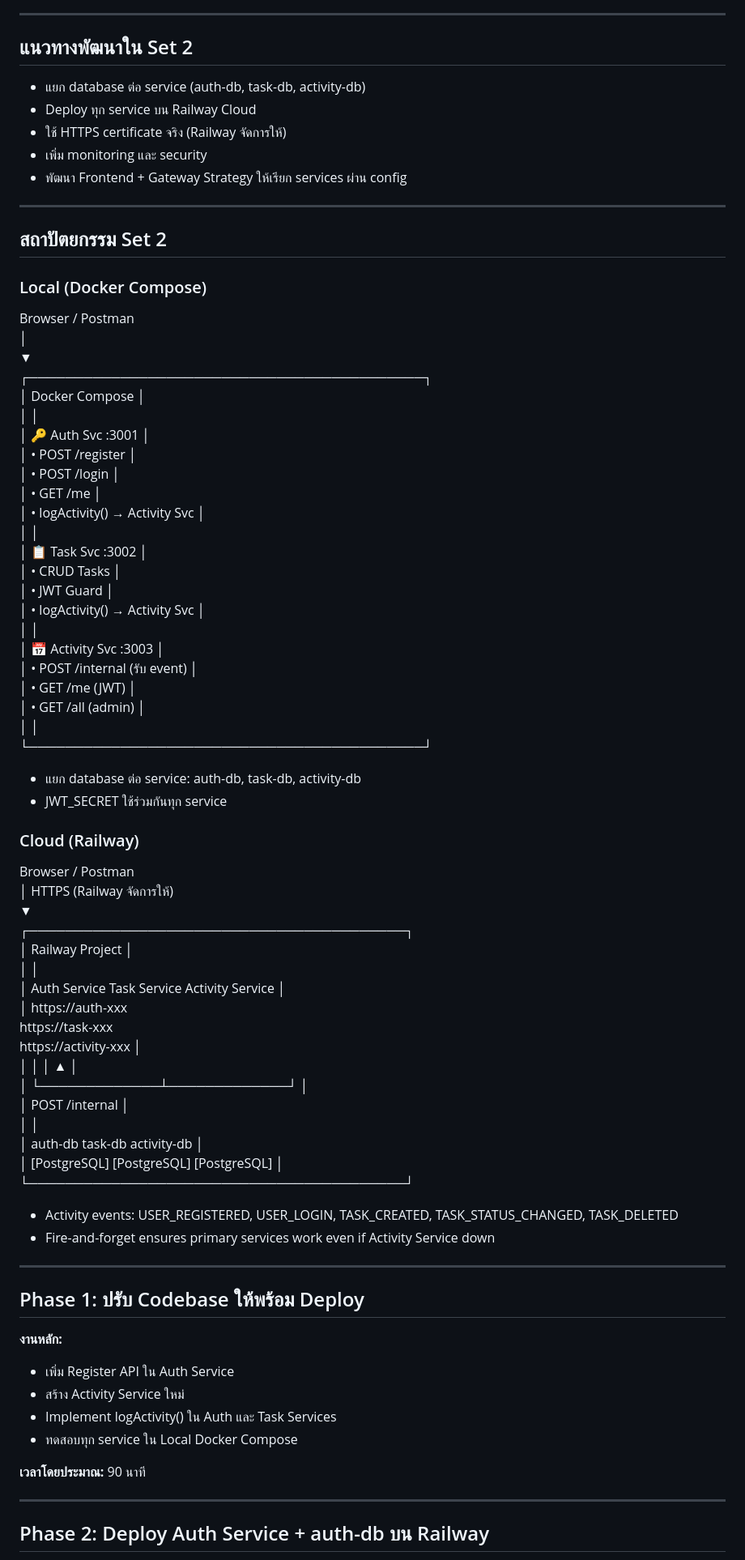
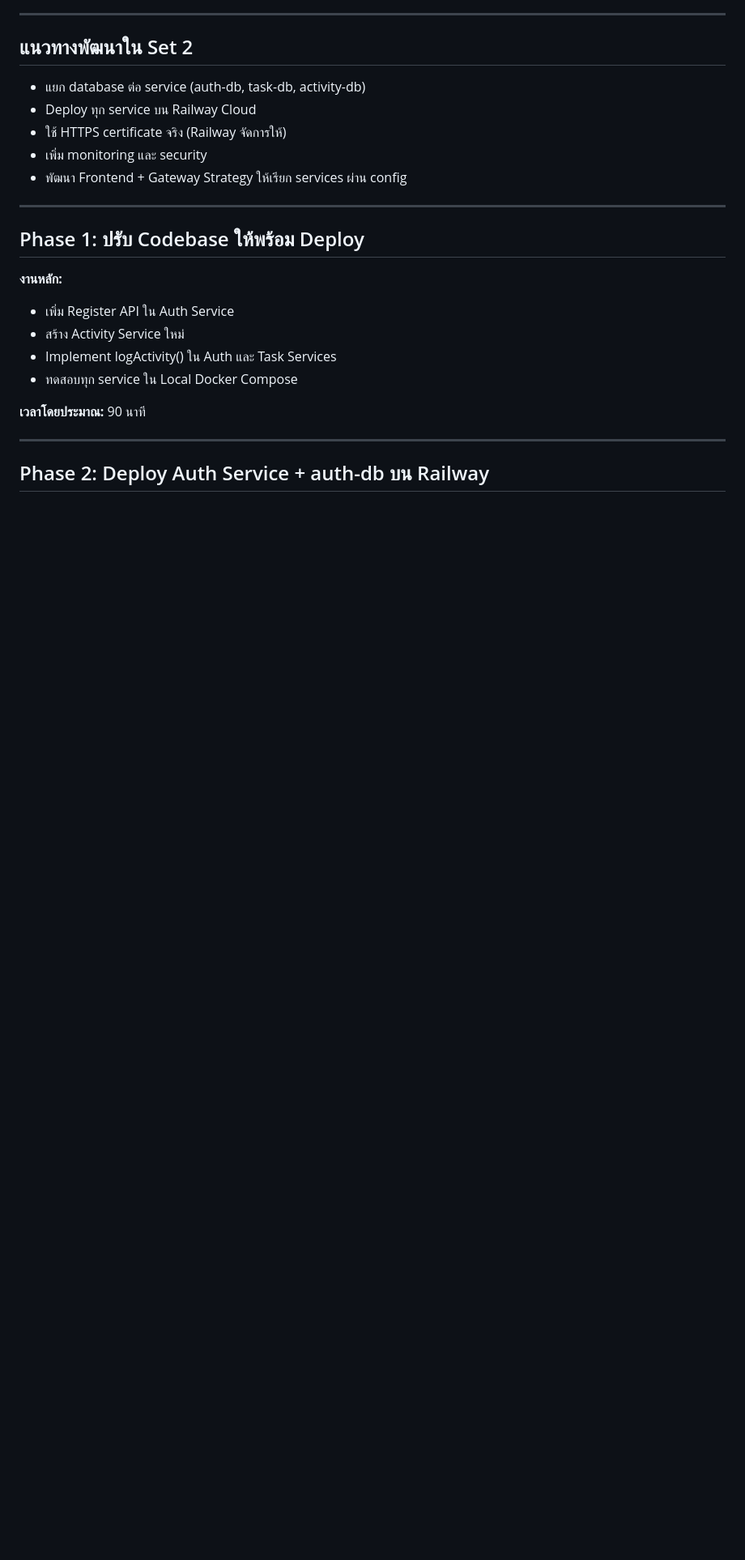
Before and after one commit to Nanthawat67/FinalLabSet-2, a Markdown page: final-lab-set2-nanthawat-thanakon/INDIVIDUAL_REPORT_[67543210034-4].md, the part around the change. Shown at 81% size. Rendered like a GitHub page; blank space fills up the shorter version.

```diff
--- a/final-lab-set2-nanthawat-thanakon/INDIVIDUAL_REPORT_[67543210034-4].md
+++ b/final-lab-set2-nanthawat-thanakon/INDIVIDUAL_REPORT_[67543210034-4].md
@@ -50,62 +50,6 @@
 - ใช้ HTTPS certificate จริง (Railway จัดการให้)
 - เพิ่ม monitoring และ security
 - พัฒนา Frontend + Gateway Strategy ให้เรียก services ผ่าน config
-
----
-
-## สถาปัตยกรรม Set 2
-
-### Local (Docker Compose)
-
-Browser / Postman
-│
-▼
-┌───────────────────────────────────────────┐
-│ Docker Compose │
-│ │
-│ 🔑 Auth Svc :3001 │
-│ • POST /register │
-│ • POST /login │
-│ • GET /me │
-│ • logActivity() → Activity Svc │
-│ │
-│ 📋 Task Svc :3002 │
-│ • CRUD Tasks │
-│ • JWT Guard │
-│ • logActivity() → Activity Svc │
-│ │
-│ 📅 Activity Svc :3003 │
-│ • POST /internal (รับ event) │
-│ • GET /me (JWT) │
-│ • GET /all (admin) │
-│ │
-└───────────────────────────────────────────┘
-
-- แยก database ต่อ service: auth-db, task-db, activity-db
-- JWT_SECRET ใช้ร่วมกันทุก service
-
-### Cloud (Railway)
-
-Browser / Postman
-│ HTTPS (Railway จัดการให้)
-▼
-┌─────────────────────────────────────────┐
-│ Railway Project │
-│ │
-│ Auth Service Task Service Activity Service │
-│ https://auth-xxx
- https://task-xxx
- https://activity-xxx │
-│ │ │ ▲ │
-│ └─────────────┴─────────────┘ │
-│ POST /internal │
-│ │
-│ auth-db task-db activity-db │
-│ [PostgreSQL] [PostgreSQL] [PostgreSQL] │
-└─────────────────────────────────────────┘
-
-- Activity events: USER_REGISTERED, USER_LOGIN, TASK_CREATED, TASK_STATUS_CHANGED, TASK_DELETED
-- Fire-and-forget ensures primary services work even if Activity Service down
 
 ---
 
```
